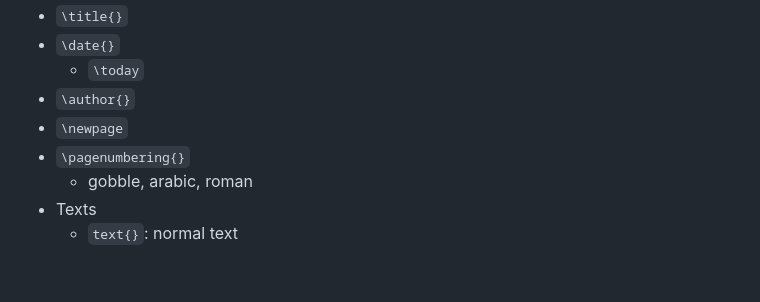
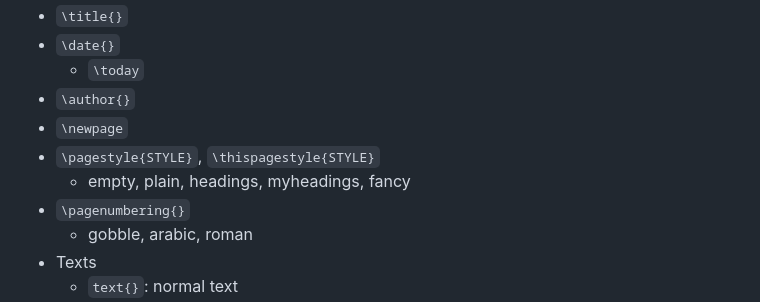
Before and after one commit to tengssh/latex_basics, a Markdown page: README.md, the part around the change. GitHub-like rendering; blank space fills up the shorter version.

```diff
--- a/README.md
+++ b/README.md
@@ -34,6 +34,8 @@
   - `\today`
 - `\author{}`
 - `\newpage`
+- `\pagestyle{STYLE}`, `\thispagestyle{STYLE}`
+  - empty, plain, headings, myheadings, fancy
 - `\pagenumbering{}`
   - gobble, arabic, roman
 - Texts
```
